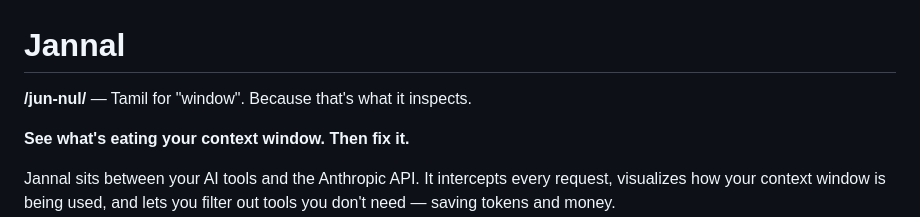
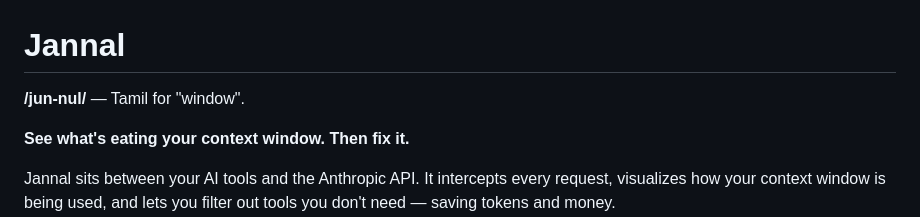
Before and after one commit to Buzzie-AI/jannal, a Markdown page: README.md, the part around the change. Rendered like a GitHub page.

Commit message:
Trim README tagline
Co-Authored-By: Claude Opus 4.6 (1M context) <noreply@anthropic.com>

```diff
--- a/README.md
+++ b/README.md
@@ -1,6 +1,6 @@
 # Jannal
 
-**/jun-nul/** — Tamil for "window". Because that's what it inspects.
+**/jun-nul/** — Tamil for "window".
 
 **See what's eating your context window. Then fix it.**
 
```
